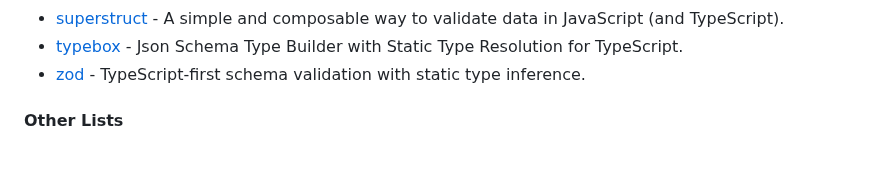
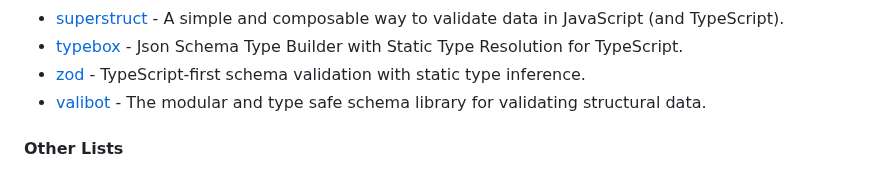
Before and after one commit to Eleven-Pigs/My-first_experience-angular-project, a Markdown page: README.md, the part around the change. GitHub-like rendering.

Commit message:
docs: add valibot (#671)

```diff
--- a/README.md
+++ b/README.md
@@ -1267,6 +1267,7 @@ for the creation of web applications developed with Angular.
 * [superstruct](https://github.com/ianstormtaylor/superstruct) - A simple and composable way to validate data in JavaScript (and TypeScript).
 * [typebox](https://github.com/sinclairzx81/typebox) - Json Schema Type Builder with Static Type Resolution for TypeScript.
 * [zod](https://github.com/colinhacks/zod) - TypeScript-first schema validation with static type inference.
+* [valibot](https://github.com/fabian-hiller/valibot) - The modular and type safe schema library for validating structural data.
 
 #### Other Lists
 
```
